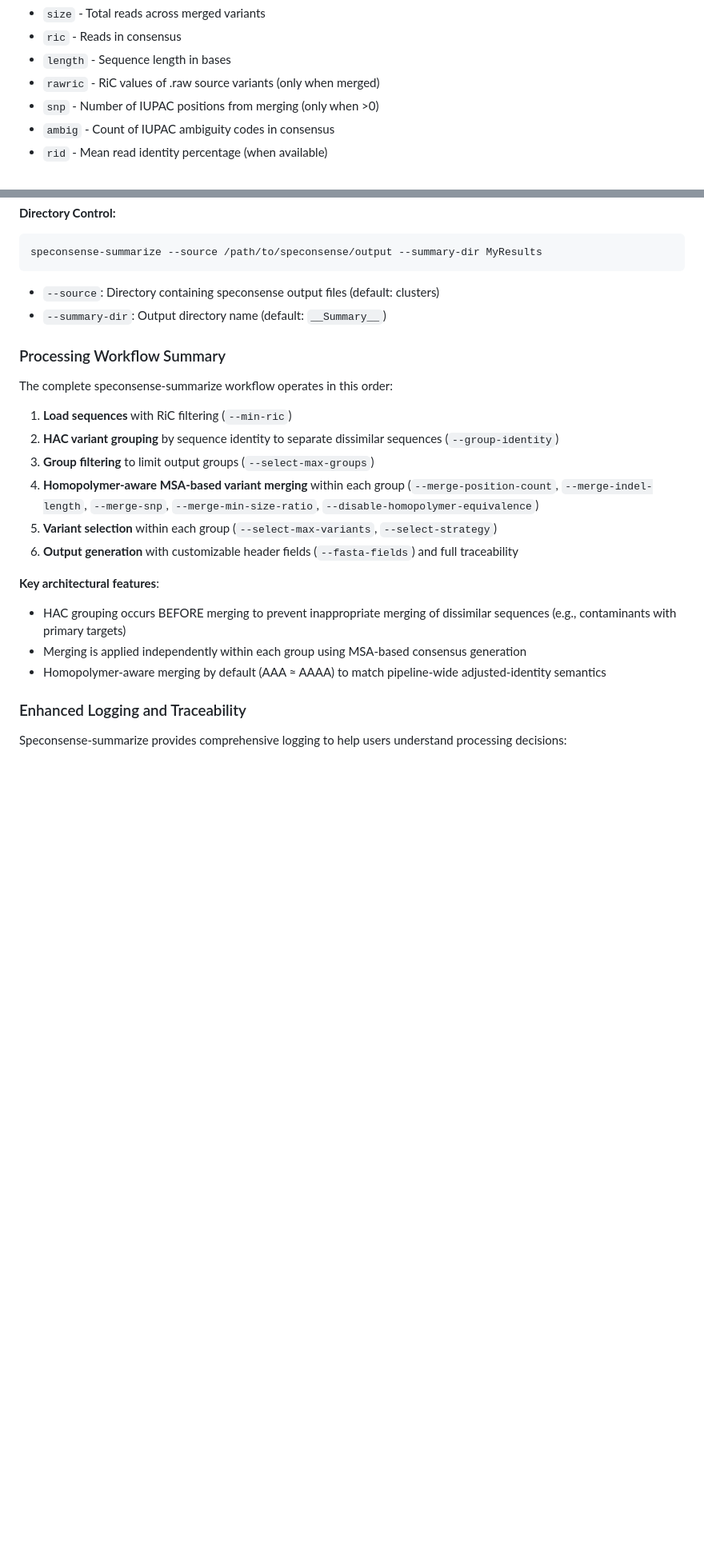
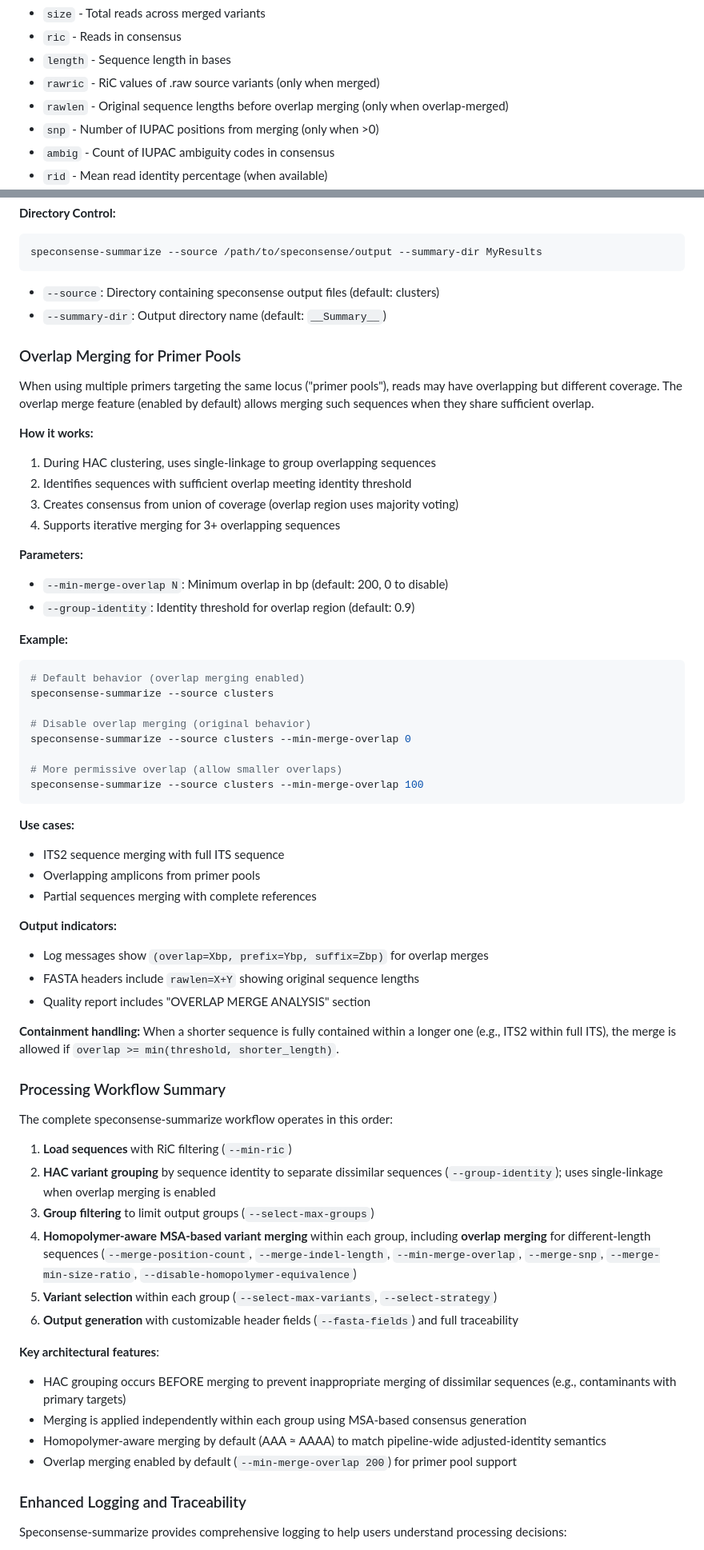
Before and after one commit to joshuaowalker/speconsense, a Markdown page: README.md, 2 parts joined by grey strips. Shown at 80% size. Drawn GitHub-style; blank space fills up the shorter version.

````diff
--- a/README.md
+++ b/README.md
@@ -533,6 +537,7 @@ speconsense-summarize --fasta-fields minimal,qc
 - `ric` - Reads in consensus
 - `length` - Sequence length in bases
 - `rawric` - RiC values of .raw source variants (only when merged)
+- `rawlen` - Original sequence lengths before overlap merging (only when overlap-merged)
 - `snp` - Number of IUPAC positions from merging (only when >0)
 - `ambig` - Count of IUPAC ambiguity codes in consensus
 - `rid` - Mean read identity percentage (when available)
@@ -782,14 +793,53 @@ speconsense-summarize --source /path/to/speconsense/output --summary-dir MyResul
 - `--source`: Directory containing speconsense output files (default: clusters)
 - `--summary-dir`: Output directory name (default: `__Summary__`)
 
+### Overlap Merging for Primer Pools
+
+When using multiple primers targeting the same locus ("primer pools"), reads may have overlapping but different coverage. The overlap merge feature (enabled by default) allows merging such sequences when they share sufficient overlap.
+
+**How it works:**
+1. During HAC clustering, uses single-linkage to group overlapping sequences
+2. Identifies sequences with sufficient overlap meeting identity threshold
+3. Creates consensus from union of coverage (overlap region uses majority voting)
+4. Supports iterative merging for 3+ overlapping sequences
+
+**Parameters:**
+- `--min-merge-overlap N`: Minimum overlap in bp (default: 200, 0 to disable)
+- `--group-identity`: Identity threshold for overlap region (default: 0.9)
+
+**Example:**
+```bash
+# Default behavior (overlap merging enabled)
+speconsense-summarize --source clusters
+
+# Disable overlap merging (original behavior)
+speconsense-summarize --source clusters --min-merge-overlap 0
+
+# More permissive overlap (allow smaller overlaps)
+speconsense-summarize --source clusters --min-merge-overlap 100
+```
+
+**Use cases:**
+- ITS2 sequence merging with full ITS sequence
+- Overlapping amplicons from primer pools
+- Partial sequences merging with complete references
+
+**Output indicators:**
+- Log messages show `(overlap=Xbp, prefix=Ybp, suffix=Zbp)` for overlap merges
+- FASTA headers include `rawlen=X+Y` showing original sequence lengths
+- Quality report includes "OVERLAP MERGE ANALYSIS" section
+
+**Containment handling:**
+When a shorter sequence is fully contained within a longer one (e.g., ITS2 within full ITS), the merge is allowed if `overlap >= min(threshold, shorter_length)`.
+
 ### Processing Workflow Summary
 
 The complete speconsense-summarize workflow operates in this order:
 
 1. **Load sequences** with RiC filtering (`--min-ric`)
-2. **HAC variant grouping** by sequence identity to separate dissimilar sequences (`--group-identity`)
+2. **HAC variant grouping** by sequence identity to separate dissimilar sequences (`--group-identity`); uses single-linkage when overlap merging is enabled
 3. **Group filtering** to limit output groups (`--select-max-groups`)
-4. **Homopolymer-aware MSA-based variant merging** within each group (`--merge-position-count`, `--merge-indel-length`, `--merge-snp`, `--merge-min-size-ratio`, `--disable-homopolymer-equivalence`)
+4. **Homopolymer-aware MSA-based variant merging** within each group, including **overlap merging** for different-length sequences (`--merge-position-count`, `--merge-indel-length`, `--min-merge-overlap`, `--merge-snp`, `--merge-min-size-ratio`, `--disable-homopolymer-equivalence`)
 5. **Variant selection** within each group (`--select-max-variants`, `--select-strategy`)
 6. **Output generation** with customizable header fields (`--fasta-fields`) and full traceability
 
@@ -797,6 +847,7 @@ The complete speconsense-summarize workflow operates in this order:
 - HAC grouping occurs BEFORE merging to prevent inappropriate merging of dissimilar sequences (e.g., contaminants with primary targets)
 - Merging is applied independently within each group using MSA-based consensus generation
 - Homopolymer-aware merging by default (AAA ≈ AAAA) to match pipeline-wide adjusted-identity semantics
+- Overlap merging enabled by default (`--min-merge-overlap 200`) for primer pool support
 
 ### Enhanced Logging and Traceability
 
````
Also changed, not shown: other parts of README.md (+19 -5 lines), CHANGELOG.md (+26 -0 lines).
